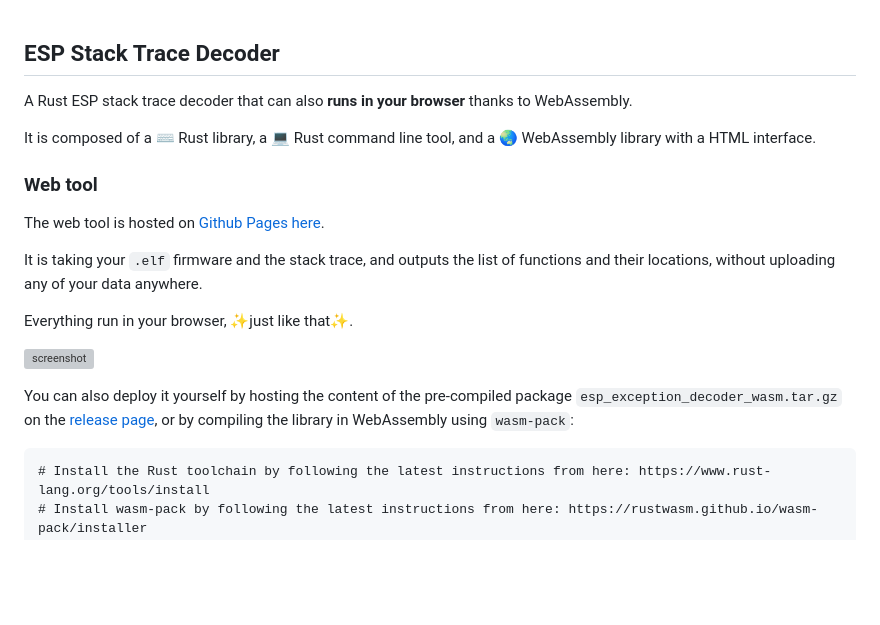
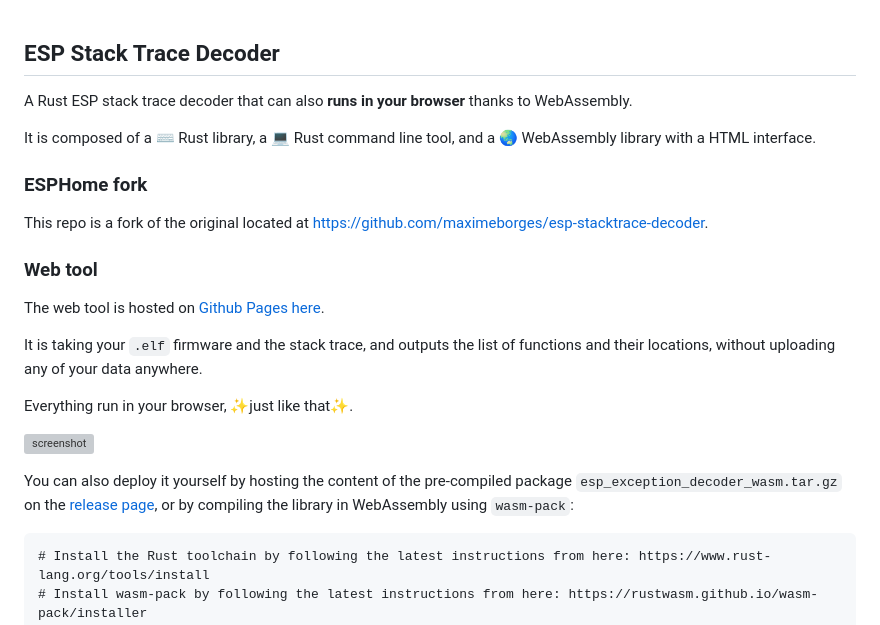
Before and after one commit to maximeborges/esp-stacktrace-decoder, a Markdown page: README.md, the part around one of its changes. Rendered like a GitHub page; blank space fills up the shorter version; grey boxes are pictures that could not be loaded.

```diff
--- a/README.md
+++ b/README.md
@@ -4,5 +4,9 @@ A Rust ESP stack trace decoder that can also **runs in your browser** thanks to
 
 It is composed of a ⌨️ Rust library, a 💻 Rust command line tool, and a 🌏 WebAssembly library with a HTML interface.
 
+### ESPHome fork
+
+This repo is a fork of the original located at [https://github.com/maximeborges/esp-stacktrace-decoder](https://github.com/maximeborges/esp-stacktrace-decoder).
+
 ### Web tool
 
```
Also changed, not shown: other parts of README.md (+3 -3 lines).
